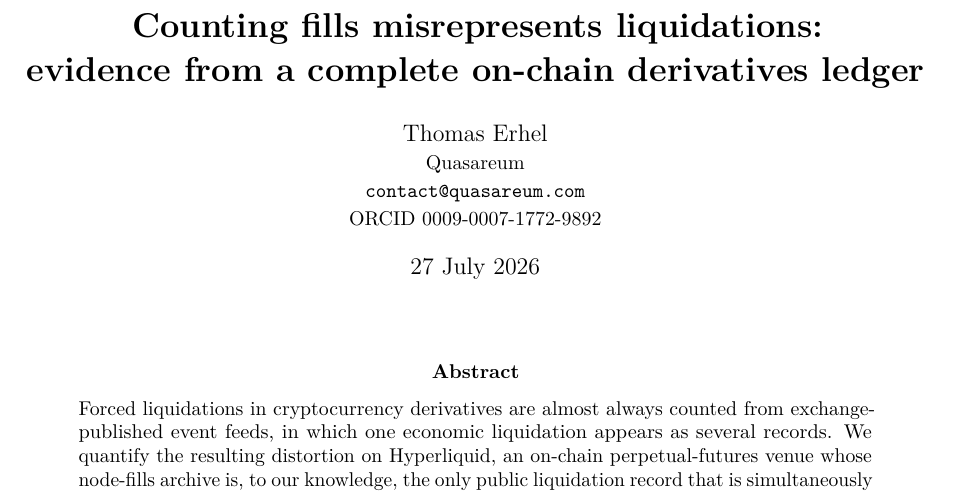
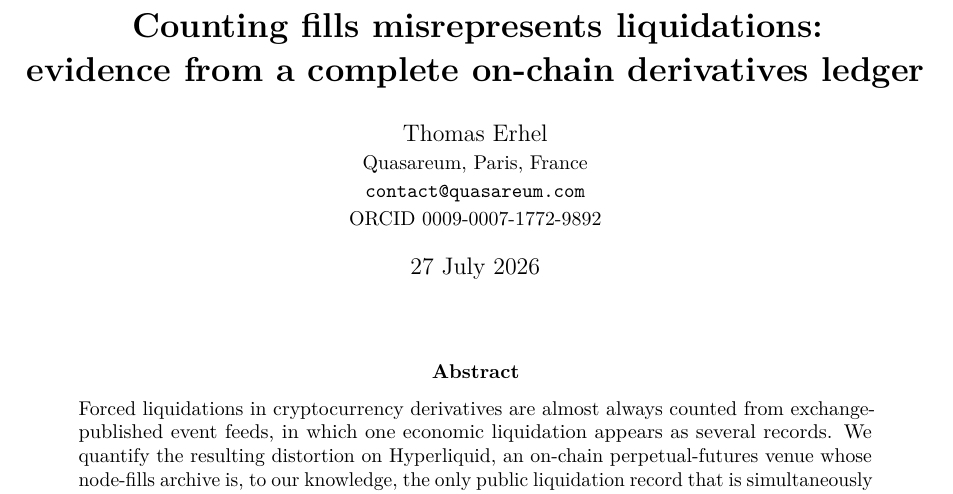
Before and after one commit to QuasareumGroup/hyperliquid-microstructure, a LaTeX paper (paper/liquidation-overcounting.tex): part of page 1 of 12, cut so that both start at the same text. Compiled offline with pdfLaTeX.

Commit message:
docs: affiliation is Quasareum, Paris, France
arXiv accepts at most a city and a country and explicitly rejects postal codes
and street addresses, so this is complete rather than minimal — adding more would
violate the guideline. Contact routes through the email and the ORCID.

Co-Authored-By: Claude Opus 5 <noreply@anthropic.com>

```diff
--- a/paper/liquidation-overcounting.tex
+++ b/paper/liquidation-overcounting.tex
@@ -18,7 +18,7 @@
 \title{\bfseries Counting fills misrepresents liquidations:\\
 evidence from a complete on-chain derivatives ledger}
 
-\author{Thomas Erhel\\ \small Quasareum\\ \small \texttt{contact@quasareum.com}\\
+\author{Thomas Erhel\\ \small Quasareum, Paris, France\\ \small \texttt{contact@quasareum.com}\\
   \small ORCID \href{https://orcid.org/0009-0007-1772-9892}{0009-0007-1772-9892}}
 
 \date{27 July 2026}
```
Also changed, not shown: paper/README.md, paper/liquidation-overcounting.pdf.
